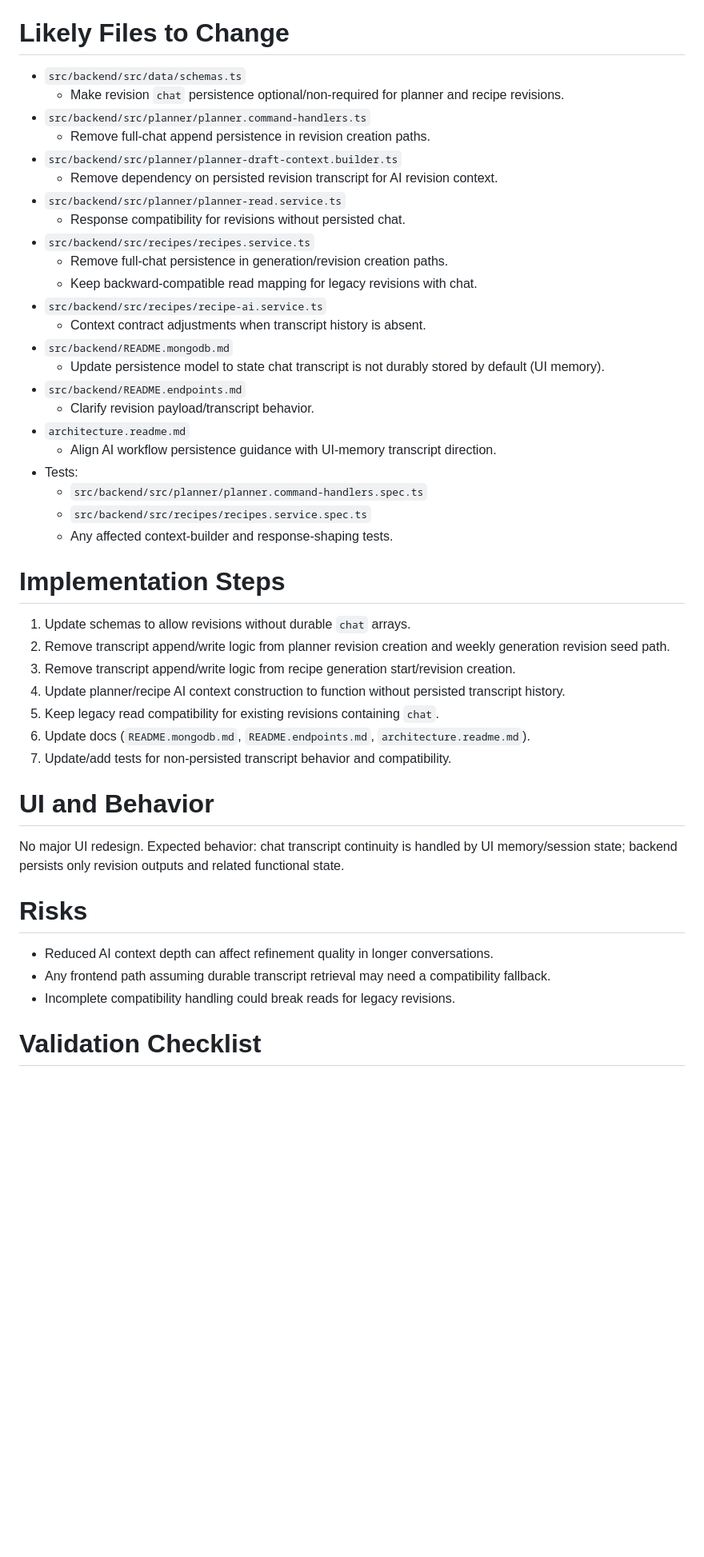
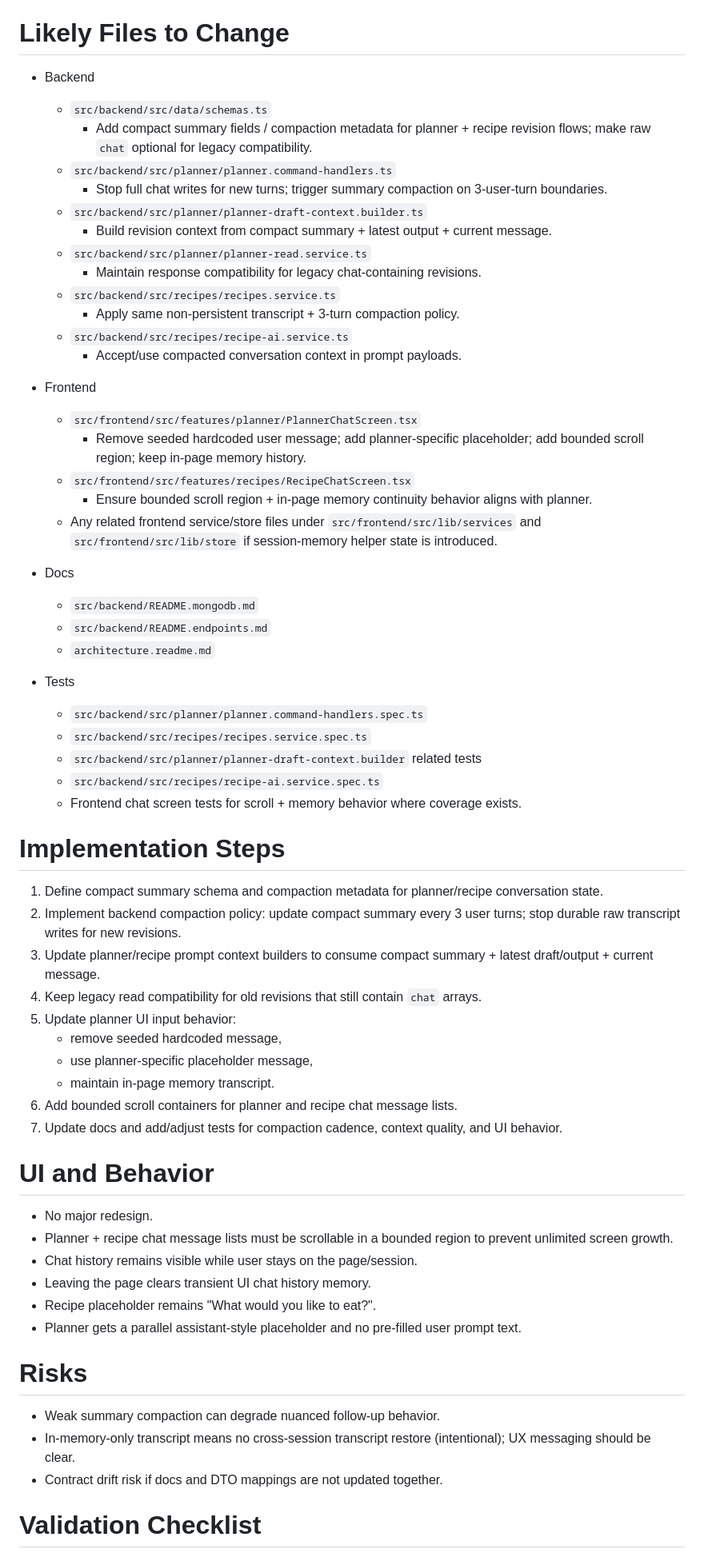
Before and after one commit to mahamtr/kitchen-assistant, a Markdown page: plans/issue-14/plan-implementation.md, the part around one of its changes. Shown at 80% size. Rendered like a GitHub page; blank space fills up the shorter version.

Commit message:
plan(issue-14): revise implementation plan

```diff
--- a/plans/issue-14/plan-implementation.md
+++ b/plans/issue-14/plan-implementation.md
@@ -39,45 +52,61 @@ Tradeoffs:
 
 # Likely Files to Change
-- `src/backend/src/data/schemas.ts`
-  - Make revision `chat` persistence optional/non-required for planner and recipe revisions.
-- `src/backend/src/planner/planner.command-handlers.ts`
-  - Remove full-chat append persistence in revision creation paths.
-- `src/backend/src/planner/planner-draft-context.builder.ts`
-  - Remove dependency on persisted revision transcript for AI revision context.
-- `src/backend/src/planner/planner-read.service.ts`
-  - Response compatibility for revisions without persisted chat.
-- `src/backend/src/recipes/recipes.service.ts`
-  - Remove full-chat persistence in generation/revision creation paths.
-  - Keep backward-compatible read mapping for legacy revisions with chat.
-- `src/backend/src/recipes/recipe-ai.service.ts`
-  - Context contract adjustments when transcript history is absent.
-- `src/backend/README.mongodb.md`
-  - Update persistence model to state chat transcript is not durably stored by default (UI memory).
-- `src/backend/README.endpoints.md`
-  - Clarify revision payload/transcript behavior.
-- `architecture.readme.md`
-  - Align AI workflow persistence guidance with UI-memory transcript direction.
-- Tests:
+- Backend
+  - `src/backend/src/data/schemas.ts`
+    - Add compact summary fields / compaction metadata for planner + recipe revision flows; make raw `chat` optional for legacy compatibility.
+  - `src/backend/src/planner/planner.command-handlers.ts`
+    - Stop full chat writes for new turns; trigger summary compaction on 3-user-turn boundaries.
+  - `src/backend/src/planner/planner-draft-context.builder.ts`
+    - Build revision context from compact summary + latest output + current message.
+  - `src/backend/src/planner/planner-read.service.ts`
+    - Maintain response compatibility for legacy chat-containing revisions.
+  - `src/backend/src/recipes/recipes.service.ts`
+    - Apply same non-persistent transcript + 3-turn compaction policy.
+  - `src/backend/src/recipes/recipe-ai.service.ts`
+    - Accept/use compacted conversation context in prompt payloads.
+
+- Frontend
+  - `src/frontend/src/features/planner/PlannerChatScreen.tsx`
+    - Remove seeded hardcoded user message; add planner-specific placeholder; add bounded scroll region; keep in-page memory history.
+  - `src/frontend/src/features/recipes/RecipeChatScreen.tsx`
+    - Ensure bounded scroll region + in-page memory continuity behavior aligns with planner.
+  - Any related frontend service/store files under `src/frontend/src/lib/services` and `src/frontend/src/lib/store` if session-memory helper state is introduced.
+
+- Docs
+  - `src/backend/README.mongodb.md`
+  - `src/backend/README.endpoints.md`
+  - `architecture.readme.md`
+
+- Tests
   - `src/backend/src/planner/planner.command-handlers.spec.ts`
   - `src/backend/src/recipes/recipes.service.spec.ts`
-  - Any affected context-builder and response-shaping tests.
+  - `src/backend/src/planner/planner-draft-context.builder` related tests
+  - `src/backend/src/recipes/recipe-ai.service.spec.ts`
+  - Frontend chat screen tests for scroll + memory behavior where coverage exists.
 
 # Implementation Steps
-1. Update schemas to allow revisions without durable `chat` arrays.
-2. Remove transcript append/write logic from planner revision creation and weekly generation revision seed path.
-3. Remove transcript append/write logic from recipe generation start/revision creation.
-4. Update planner/recipe AI context construction to function without persisted transcript history.
-5. Keep legacy read compatibility for existing revisions containing `chat`.
-6. Update docs (`README.mongodb.md`, `README.endpoints.md`, `architecture.readme.md`).
-7. Update/add tests for non-persisted transcript behavior and compatibility.
+1. Define compact summary schema and compaction metadata for planner/recipe conversation state.
+2. Implement backend compaction policy: update compact summary every 3 user turns; stop durable raw transcript writes for new revisions.
+3. Update planner/recipe prompt context builders to consume compact summary + latest draft/output + current message.
+4. Keep legacy read compatibility for old revisions that still contain `chat` arrays.
+5. Update planner UI input behavior:
+   - remove seeded hardcoded message,
+   - use planner-specific placeholder message,
+   - maintain in-page memory transcript.
+6. Add bounded scroll containers for planner and recipe chat message lists.
+7. Update docs and add/adjust tests for compaction cadence, context quality, and UI behavior.
 
 # UI and Behavior
-No major UI redesign.
-Expected behavior: chat transcript continuity is handled by UI memory/session state; backend persists only revision outputs and related functional state.
+- No major redesign.
+- Planner + recipe chat message lists must be scrollable in a bounded region to prevent unlimited screen growth.
+- Chat history remains visible while user stays on the page/session.
+- Leaving the page clears transient UI chat history memory.
+- Recipe placeholder remains "What would you like to eat?".
+- Planner gets a parallel assistant-style placeholder and no pre-filled user prompt text.
 
 # Risks
-- Reduced AI context depth can affect refinement quality in longer conversations.
-- Any frontend path assuming durable transcript retrieval may need a compatibility fallback.
-- Incomplete compatibility handling could break reads for legacy revisions.
+- Weak summary compaction can degrade nuanced follow-up behavior.
+- In-memory-only transcript means no cross-session transcript restore (intentional); UX messaging should be clear.
+- Contract drift risk if docs and DTO mappings are not updated together.
 
 # Validation Checklist
```
Also changed, not shown: other parts of plans/issue-14/plan-implementation.md (+48 -33 lines).
